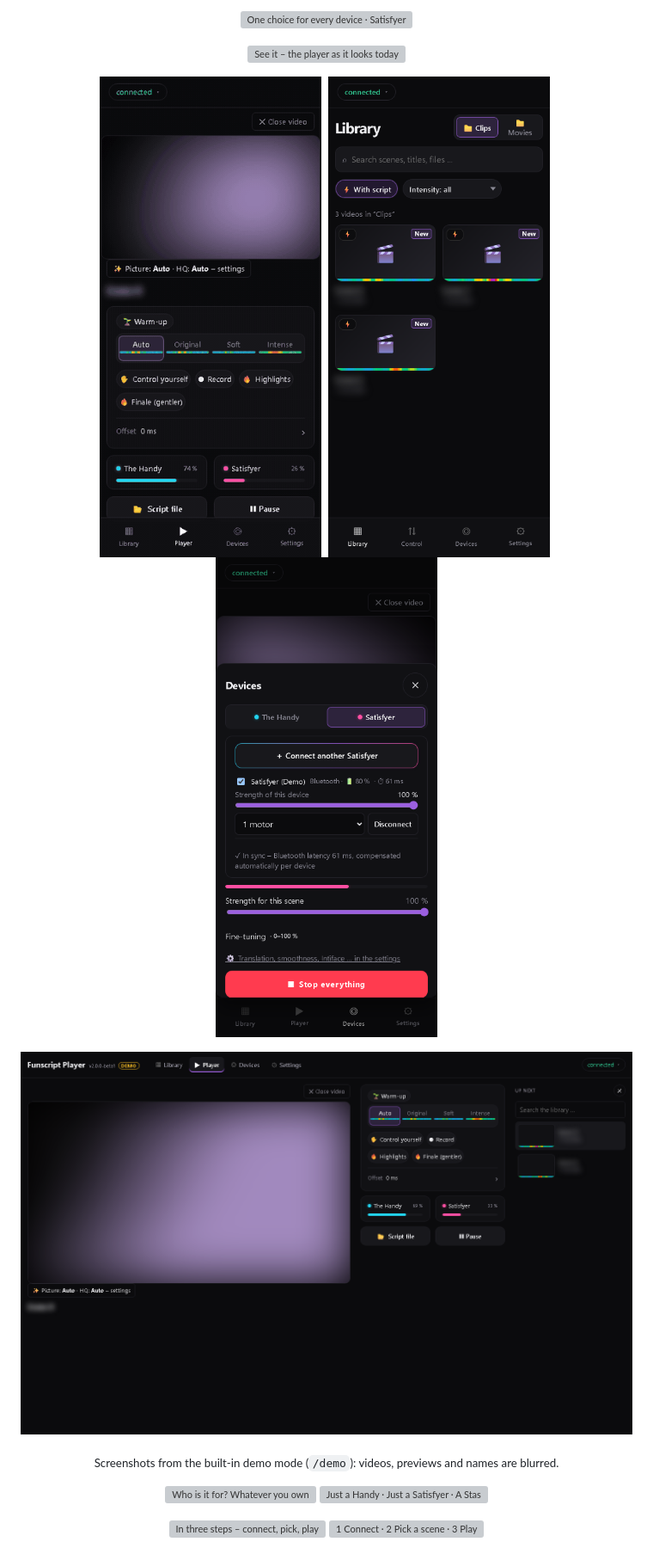
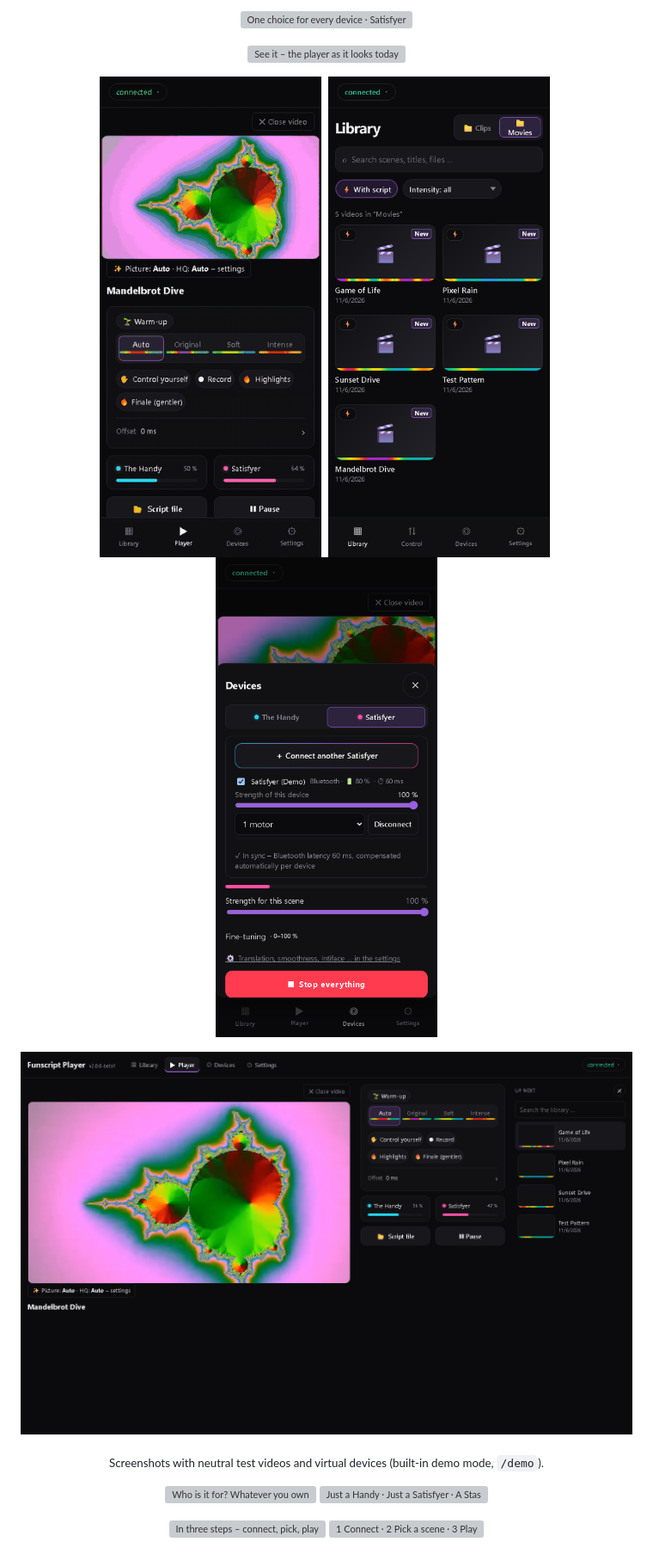
Before and after one commit to ScriptHost/funscript-player, a Markdown page: README.md, the part around one of its changes. Shown at 86% size. Rendered like a GitHub page; pictures changed too: docs/img/screens/demo.gif, docs/img/screens/desktop-player.png, docs/img/screens/phone-devices.png; grey boxes are pictures that could not be loaded.

```diff
--- a/README.md
+++ b/README.md
@@ -36,7 +36,7 @@
   <img src="docs/img/screens/phone-devices.png" alt="Devices: The Handy and Satisfyer" width="260">
 </p>
 <p align="center"><img src="docs/img/screens/desktop-player.png" alt="The player on a PC: video, script intensity, devices and the up-next list" width="100%"></p>
-<p align="center"><sub>Screenshots from the built-in demo mode (<code>/demo</code>): videos, previews and names are blurred.</sub></p>
+<p align="center"><sub>Screenshots with neutral test videos and virtual devices (built-in demo mode, <code>/demo</code>).</sub></p>
 
 <p align="center">
   <img src="docs/img/gh/h-for-whom.svg" alt="Who is it for? Whatever you own" width="100%">
```
Also changed, not shown: other parts of README.md (+88 -41 lines), 2 other files.
